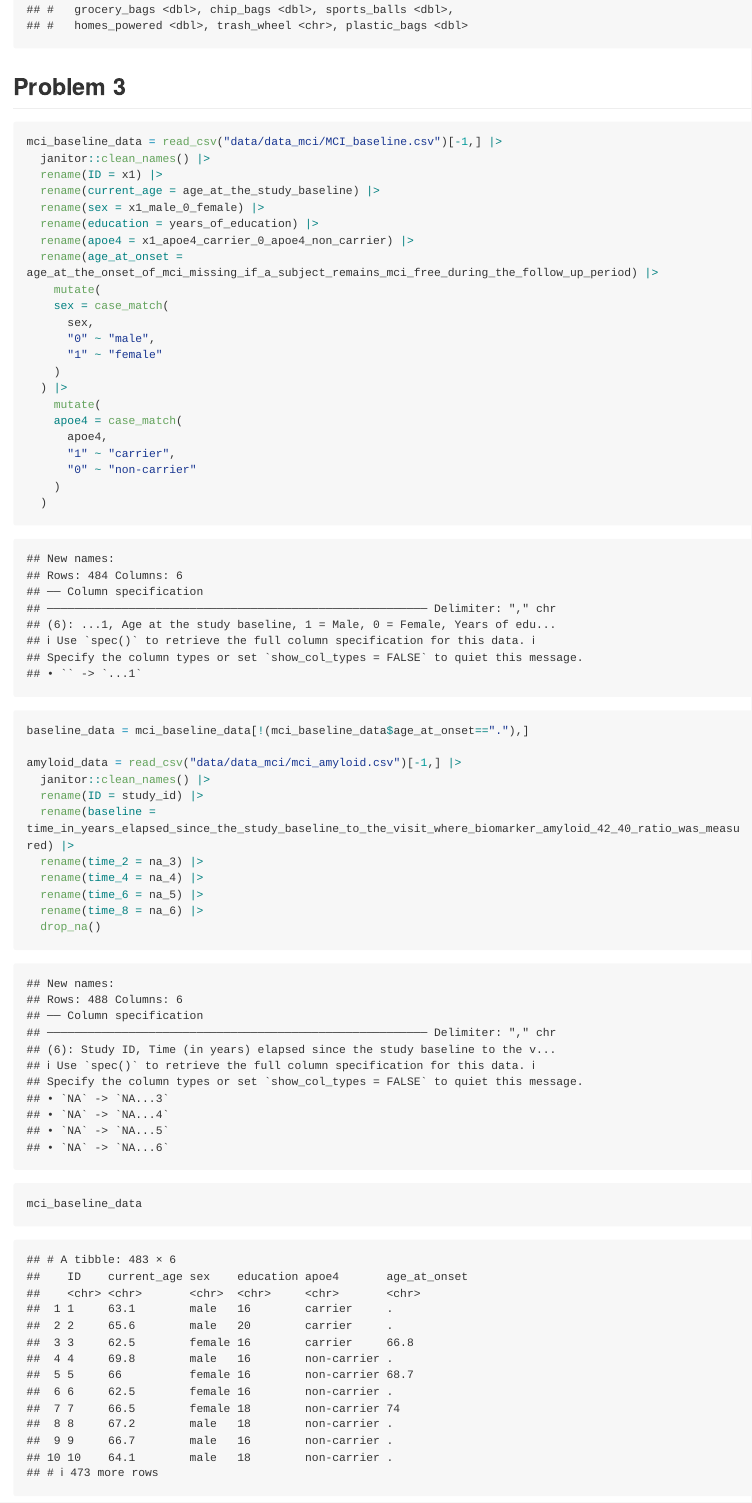
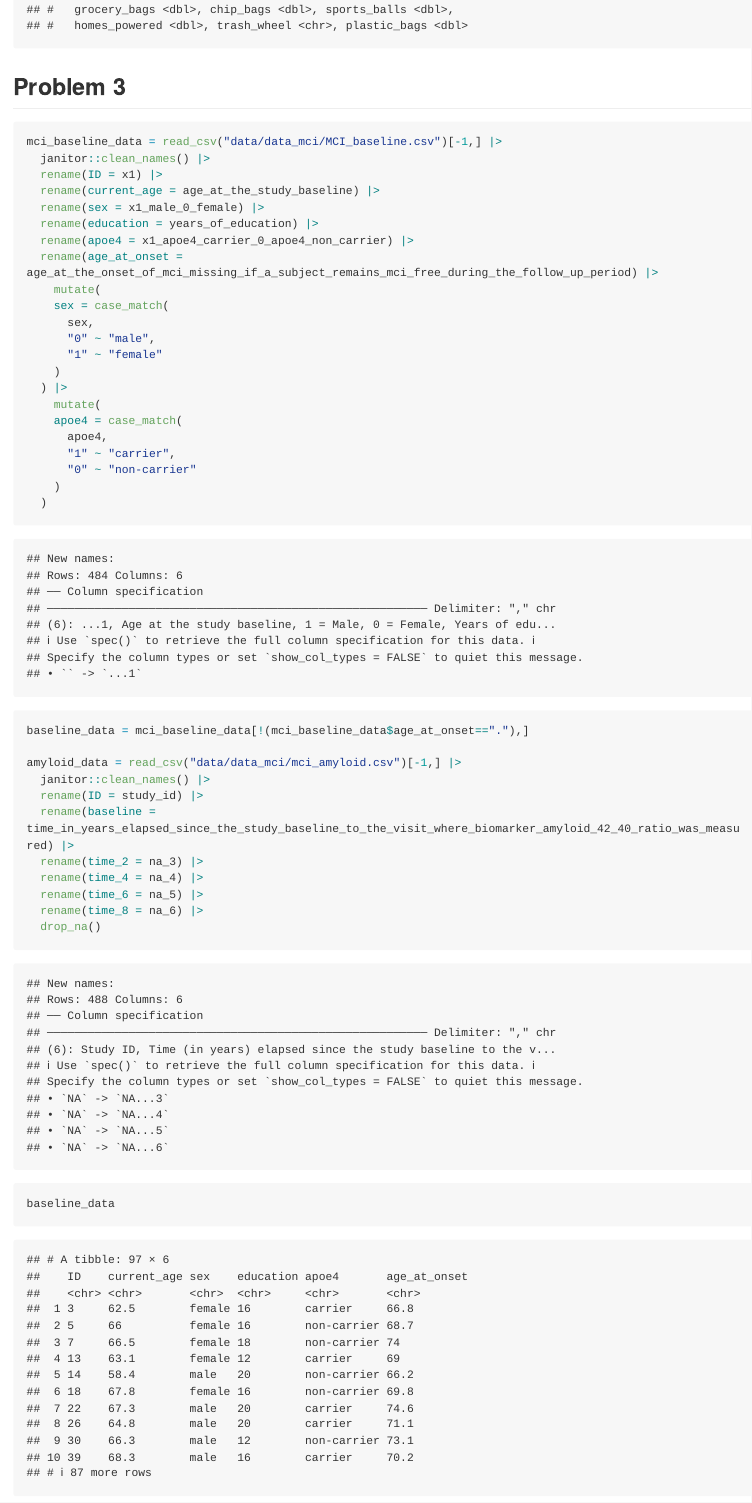
Before and after one commit to lauren-lazaro/p8105_hw2_lel2176, an R Markdown document (p8105_hw2_lel2176.Rmd): the page in a window 1100 px wide, from 3240 px down. Rendered offline with R 4.5, knitr and Pandoc, with nearby package versions; long lines of code are wrapped; column names are cleaned by a stand-in for the janitor package.

Commit message:
learning plots

```diff
--- a/p8105_hw2_lel2176.Rmd
+++ b/p8105_hw2_lel2176.Rmd
@@ -102,7 +102,7 @@ amyloid_data = read_csv("data/data_mci/mci_amyloid.csv")[-1,] |>
   rename(time_8 = na_6) |>
   drop_na()
 
-mci_baseline_data
+
 baseline_data
 amyloid_data
 
```
Also changed, not shown: p8105_hw2_lel2176.md.
